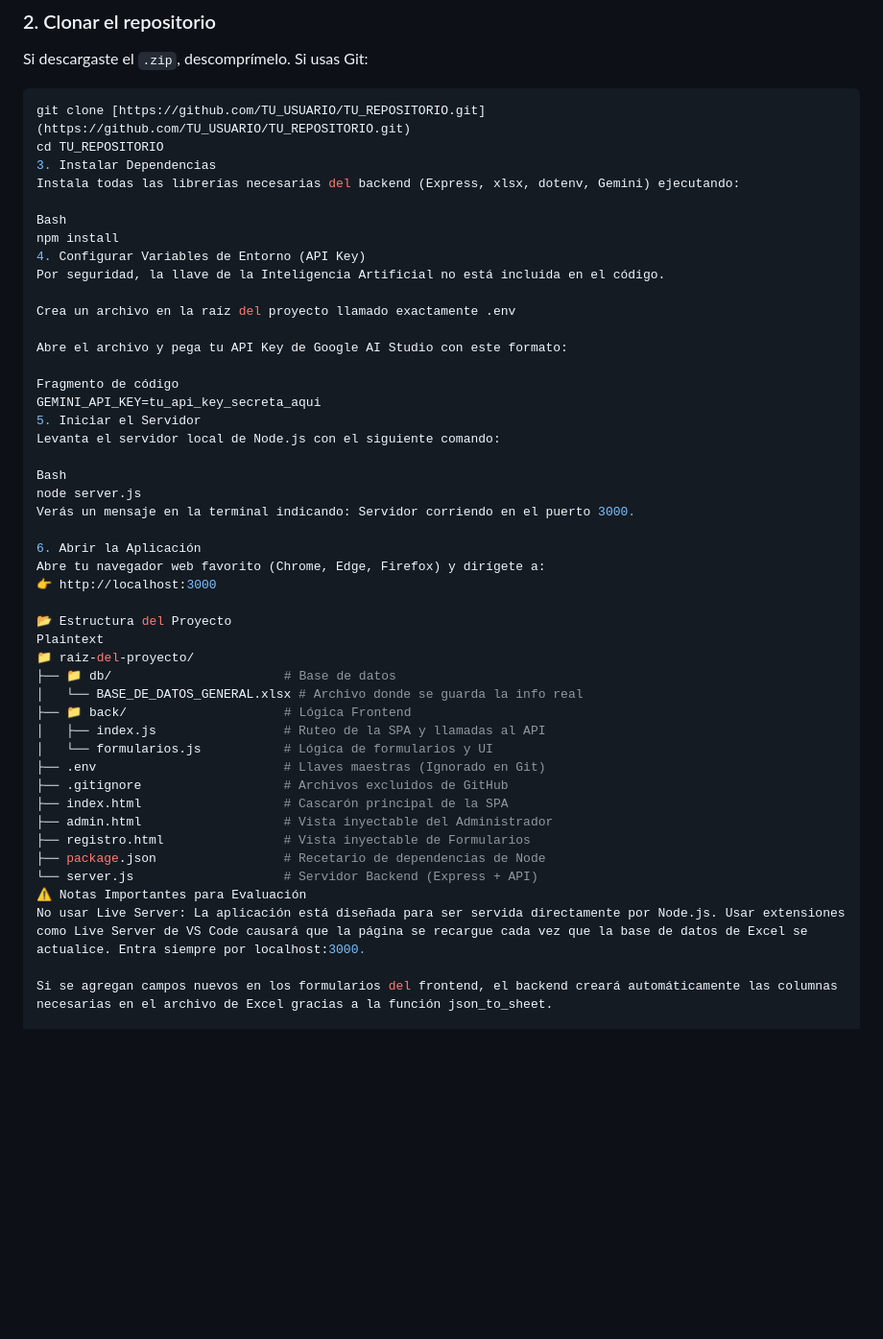
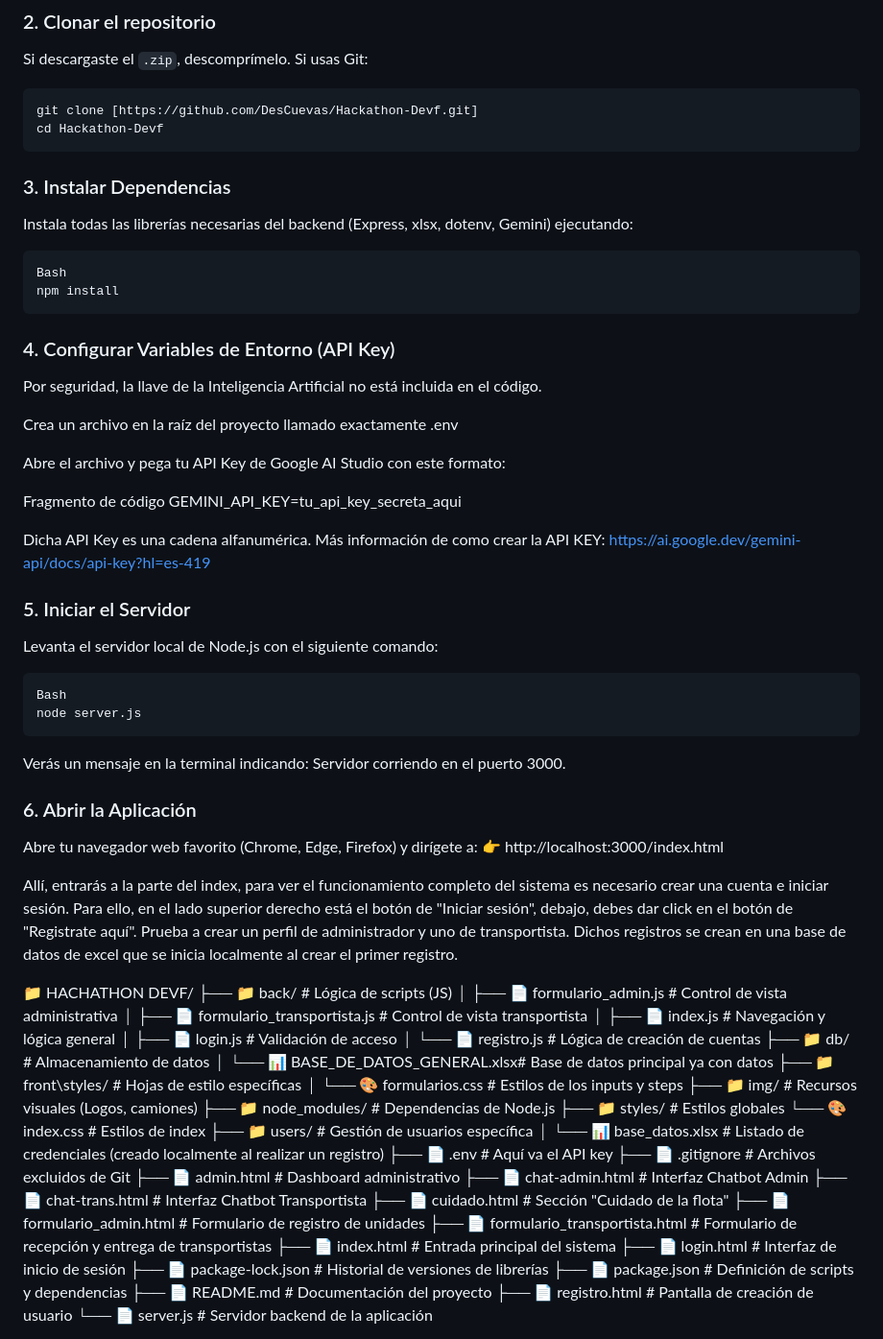
Before and after one commit to DesCuevas/Hackathon-Devf, a Markdown page: README.md, the part around one of its changes. Shown at 96% size. Drawn GitHub-style; blank space fills up the shorter version.

````diff
--- a/README.md
+++ b/README.md
@@ -35,14 +35,16 @@ Asegúrate de tener instalado [Node.js](https://nodejs.org/es/) (versión 18 o s
 ### 2. Clonar el repositorio
 Si descargaste el `.zip`, descomprímelo. Si usas Git:
 ```bash
-git clone [https://github.com/TU_USUARIO/TU_REPOSITORIO.git](https://github.com/TU_USUARIO/TU_REPOSITORIO.git)
-cd TU_REPOSITORIO
-3. Instalar Dependencias
+git clone [https://github.com/DesCuevas/Hackathon-Devf.git]
+cd Hackathon-Devf
+```
+### 3. Instalar Dependencias
 Instala todas las librerías necesarias del backend (Express, xlsx, dotenv, Gemini) ejecutando:
-
+```
 Bash
 npm install
-4. Configurar Variables de Entorno (API Key)
+```
+### 4. Configurar Variables de Entorno (API Key)
 Por seguridad, la llave de la Inteligencia Artificial no está incluida en el código.
 
 Crea un archivo en la raíz del proyecto llamado exactamente .env
@@ -51,34 +53,54 @@ Abre el archivo y pega tu API Key de Google AI Studio con este formato:
 
 Fragmento de código
 GEMINI_API_KEY=tu_api_key_secreta_aqui
-5. Iniciar el Servidor
+
+Dicha API Key es una cadena alfanumérica.
+Más información de como crear la API KEY: https://ai.google.dev/gemini-api/docs/api-key?hl=es-419
+
+### 5. Iniciar el Servidor
 Levanta el servidor local de Node.js con el siguiente comando:
-
+```
 Bash
 node server.js
+```
 Verás un mensaje en la terminal indicando: Servidor corriendo en el puerto 3000.
 
-6. Abrir la Aplicación
+### 6. Abrir la Aplicación
 Abre tu navegador web favorito (Chrome, Edge, Firefox) y dirígete a:
-👉 http://localhost:3000
+👉 http://localhost:3000/index.html
 
-📂 Estructura del Proyecto
-Plaintext
-📁 raiz-del-proyecto/
-├── 📁 db/                       # Base de datos
-│   └── BASE_DE_DATOS_GENERAL.xlsx # Archivo donde se guarda la info real
-├── 📁 back/                     # Lógica Frontend
-│   ├── index.js                 # Ruteo de la SPA y llamadas al API
-│   └── formularios.js           # Lógica de formularios y UI
-├── .env                         # Llaves maestras (Ignorado en Git)
-├── .gitignore                   # Archivos excluidos de GitHub
-├── index.html                   # Cascarón principal de la SPA
-├── admin.html                   # Vista inyectable del Administrador
-├── registro.html                # Vista inyectable de Formularios
-├── package.json                 # Recetario de dependencias de Node
-└── server.js                    # Servidor Backend (Express + API)
-⚠️ Notas Importantes para Evaluación
-No usar Live Server: La aplicación está diseñada para ser servida directamente por Node.js. Usar extensiones como Live Server de VS Code causará que la página se recargue cada vez que la base de datos de Excel se actualice. Entra siempre por localhost:3000.
+Allí, entrarás a la parte del index, para ver el funcionamiento completo del sistema es necesario crear una cuenta e iniciar sesión. Para ello, en el lado superior derecho está el botón de "Iniciar sesión", debajo, debes dar click en el botón de "Registrate aquí". Prueba a crear un perfil de administrador y uno de transportista. Dichos registros se crean en una base de datos de excel que se inicia localmente al crear el primer registro.
 
-Si se agregan campos nuevos en los formularios del frontend, el backend creará automáticamente las columnas necesarias en el archivo de Excel gracias a la función json_to_sheet.
+📁 HACHATHON DEVF/
+├── 📁 back/                         # Lógica de scripts (JS)
+│   ├── 📄 formulario_admin.js       # Control de vista administrativa
+│   ├── 📄 formulario_transportista.js # Control de vista transportista
+│   ├── 📄 index.js                  # Navegación y lógica general
+│   ├── 📄 login.js                  # Validación de acceso
+│   └── 📄 registro.js               # Lógica de creación de cuentas
+├── 📁 db/                           # Almacenamiento de datos
+│   └── 📊 BASE_DE_DATOS_GENERAL.xlsx# Base de datos principal ya con datos
+├── 📁 front\styles/                 # Hojas de estilo específicas
+│   └── 🎨 formularios.css           # Estilos de los inputs y steps
+├── 📁 img/                          # Recursos visuales (Logos, camiones)
+├── 📁 node_modules/                 # Dependencias de Node.js
+├── 📁 styles/                       # Estilos globales
+    └── 🎨 index.css                 # Estilos de index
+├── 📁 users/                        # Gestión de usuarios específica
+│   └── 📊 base_datos.xlsx           # Listado de credenciales (creado localmente al realizar un registro)
+├── 📄 .env                          # Aquí va el API key
+├── 📄 .gitignore                    # Archivos excluidos de Git
+├── 📄 admin.html                    # Dashboard administrativo
+├── 📄 chat-admin.html               # Interfaz Chatbot Admin
+├── 📄 chat-trans.html               # Interfaz Chatbot Transportista
+├── 📄 cuidado.html                  # Sección "Cuidado de la flota"
+├── 📄 formulario_admin.html         # Formulario de registro de unidades
+├── 📄 formulario_transportista.html # Formulario de recepción y entrega de transportistas
+├── 📄 index.html                    # Entrada principal del sistema
+├── 📄 login.html                    # Interfaz de inicio de sesión
+├── 📄 package-lock.json             # Historial de versiones de librerías
+├── 📄 package.json                  # Definición de scripts y dependencias
+├── 📄 README.md                     # Documentación del proyecto
+├── 📄 registro.html                 # Pantalla de creación de usuario
+└── 📄 server.js                     # Servidor backend de la aplicación
 
````
Also changed, not shown: other parts of README.md (+9 -1 lines).
